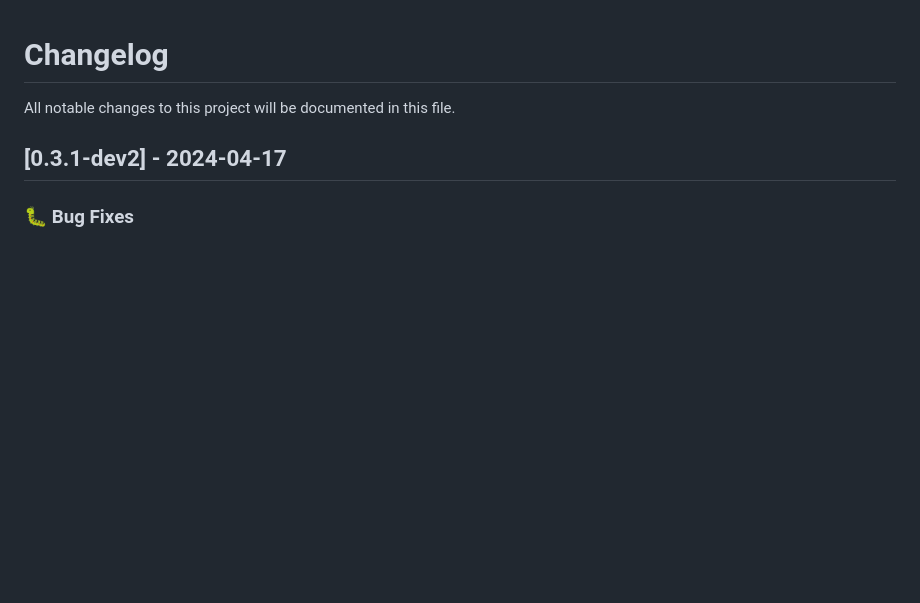
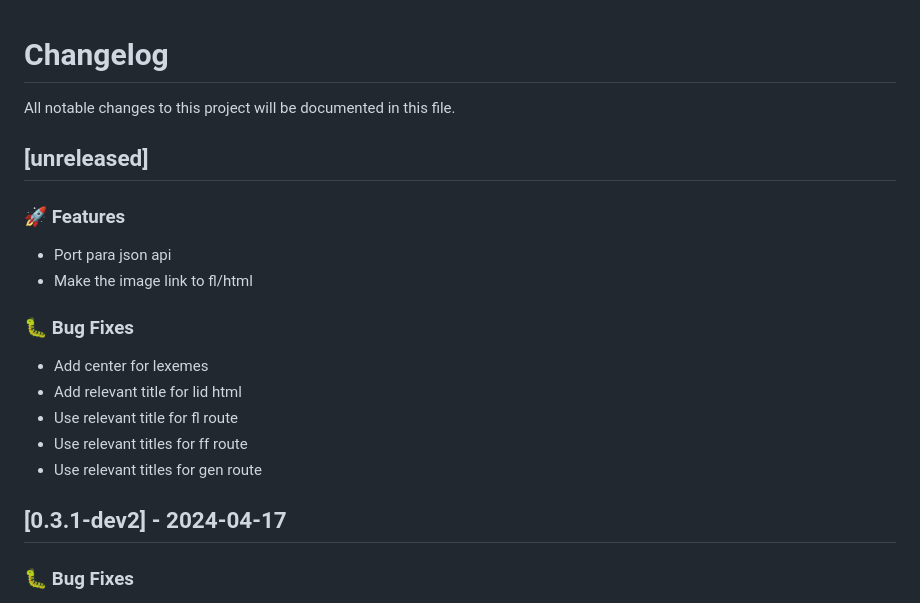
Before and after one commit to spraakbanken/sblex-server, a Markdown page: CHANGELOG.md, the part around the change. GitHub-like rendering; blank space fills up the shorter version.

Commit message:
chore(release): prepare release

```diff
--- a/CHANGELOG.md
+++ b/CHANGELOG.md
@@ -1,6 +1,21 @@
 # Changelog
 
 All notable changes to this project will be documented in this file.
+
+## [unreleased]
+
+### 🚀 Features
+
+- Port para json api
+- Make the image link to fl/html
+
+### 🐛 Bug Fixes
+
+- Add center for lexemes
+- Add relevant title for lid html
+- Use relevant title for fl route
+- Use relevant titles for ff route
+- Use relevant titles for gen route
 
 ## [0.3.1-dev2] - 2024-04-17
 
```
